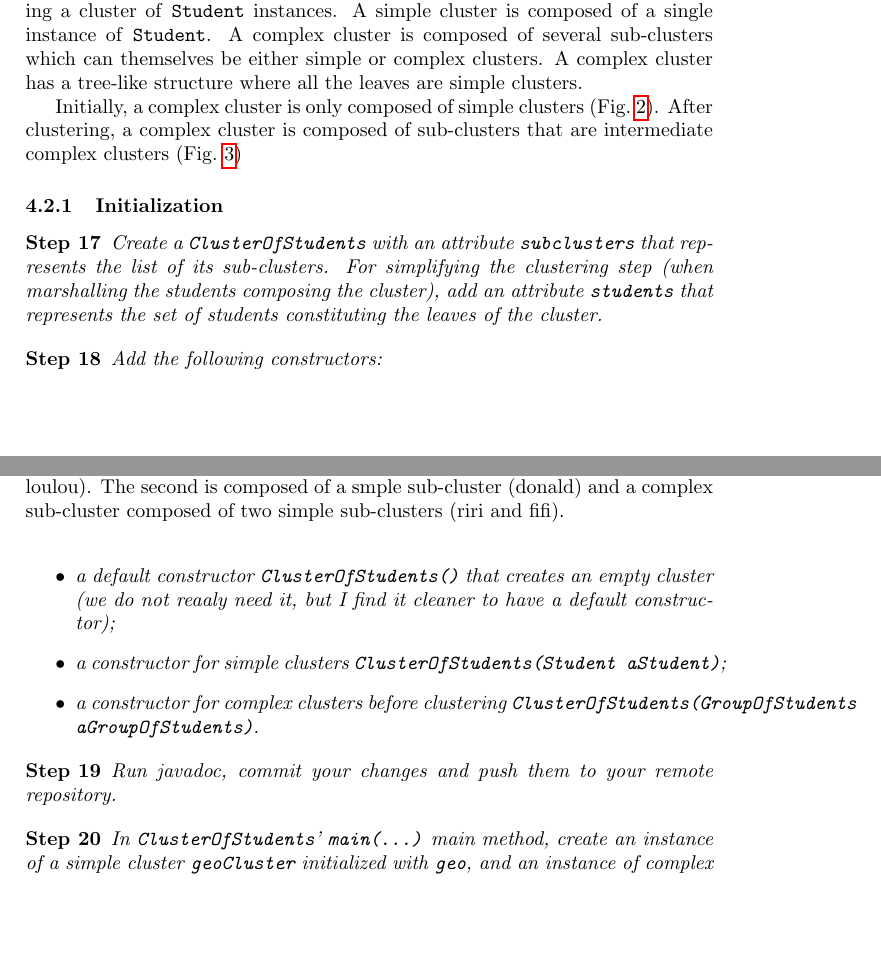
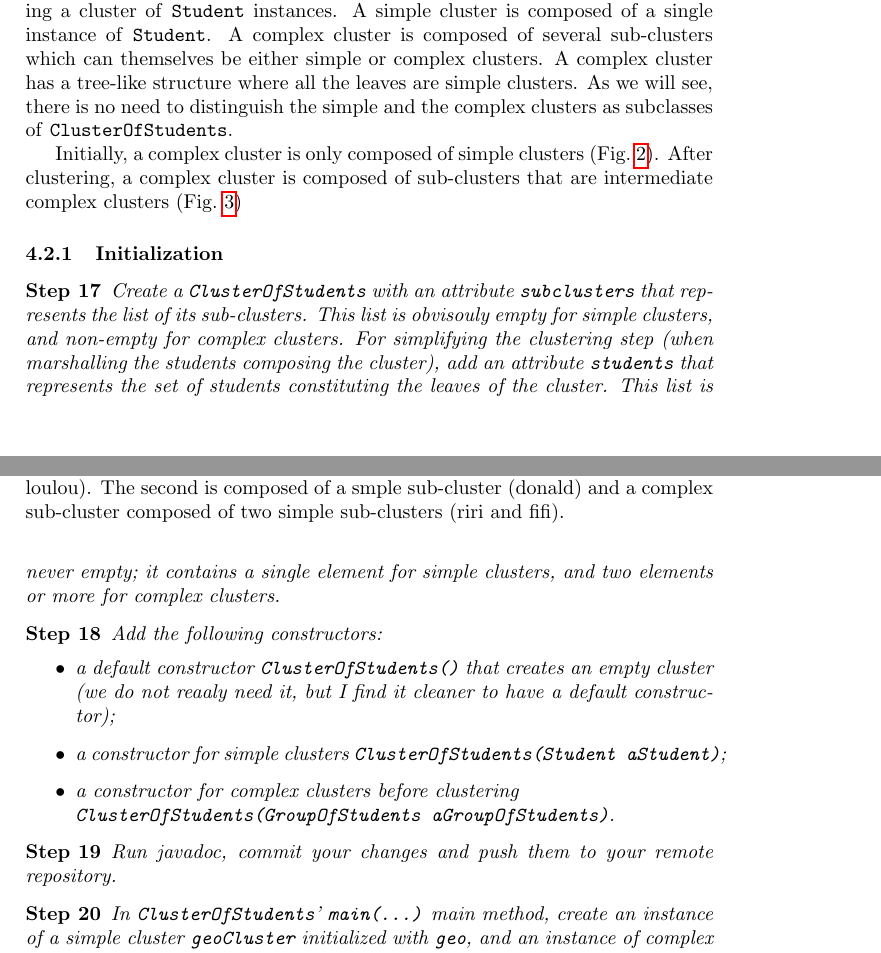
Before and after one commit to TheoAdrien/TD8OOP, a LaTeX document (poo-clusteringHierarchique.tex): two parts of pages 5 and 6 of 10, joined at a grey line, cut so that both start at the same text, the shorter picture padded with empty space. Compiled offline with pdfLaTeX; the source files are stored in an older character set and shown here as Unicode.

Commit message:
improved explanations of the distinction between simple and complex clusters in section 4.2, and of what the ClusterOfStudent attributes contain

```diff
--- a/poo-clusteringHierarchique.tex
+++ b/poo-clusteringHierarchique.tex
@@ -1,6 +1,6 @@
 \documentclass[a4paper,10pt]{article}
 
-\newcommand{\currentVersion}{1.4}
+\newcommand{\currentVersion}{1.5}
 
 
 %%% MARGES
@@ -420,9 +420,11 @@ This section aims at implementing the \texttt{ClusterOfStudents} class for repre
 A simple cluster is composed of a single instance of  \texttt{Student}.
 A complex cluster is composed of several sub-clusters which can themselves be either simple or complex clusters.
 A complex cluster has a tree-like structure where all the leaves are simple clusters.
+As we will see, there is no need to distinguish the simple and the complex clusters as subclasses of \texttt{ClusterOfStudents}.
 
 Initially, a complex cluster is only composed of simple clusters (Fig.~\ref{fig:dendrogramFlat}).
 After clustering, a complex cluster is composed of sub-clusters that are intermediate complex clusters (Fig.~\ref{fig:dendrogramClusterized})
+
 
 
 
@@ -449,7 +451,9 @@ After clustering, a complex cluster is composed of sub-clusters that are interme
 
 \begin{etape}
  Create a \texttt{ClusterOfStudents} with an attribute \texttt{subclusters} that represents the list of its sub-clusters.
+ This list is obvisouly empty for simple clusters, and non-empty for complex clusters.
  For simplifying the clustering step (when marshalling the students composing the cluster), add an attribute \texttt{students} that represents the set of students constituting the leaves of the cluster.
+ This list is never empty; it contains a single element for simple clusters, and two elements or more for complex clusters.
 \end{etape}
 
 \begin{etape}
@@ -457,7 +461,7 @@ After clustering, a complex cluster is composed of sub-clusters that are interme
  \begin{itemize}
   \item a default constructor \texttt{ClusterOfStudents()} that creates an empty cluster (we do not reaaly need it, but I find it cleaner to have a default constructor);
   \item a constructor for simple clusters \texttt{ClusterOfStudents(Student aStudent)};
-  \item a constructor for complex clusters before clustering \texttt{ClusterOfStudents(GroupOfStudents aGroupOfStudents)}.
+  \item a constructor for complex clusters before clustering\\ \texttt{ClusterOfStudents(GroupOfStudents aGroupOfStudents)}.
  \end{itemize}
 \end{etape}
 
```
Also changed, not shown: poo-clusteringHierarchique.pdf.
